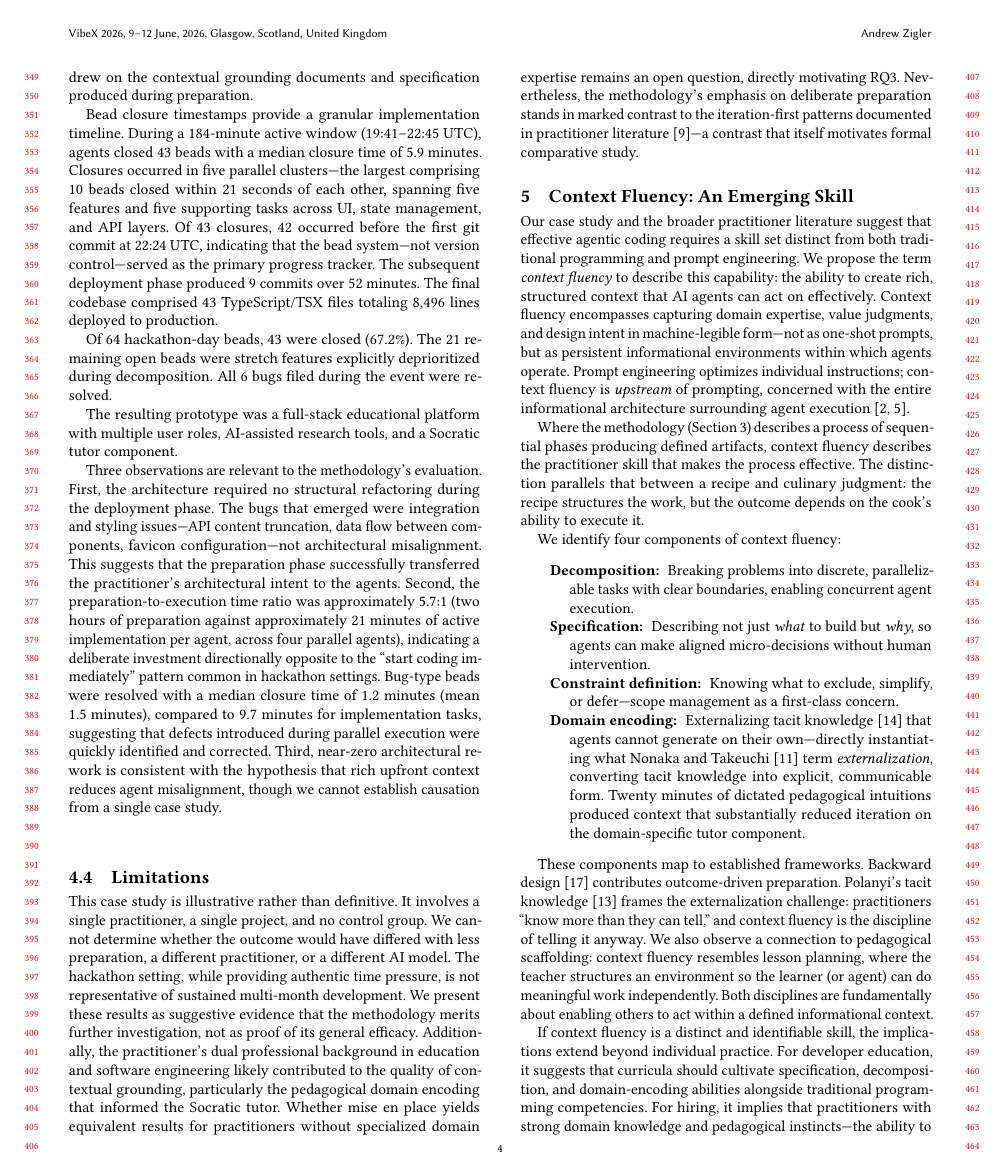
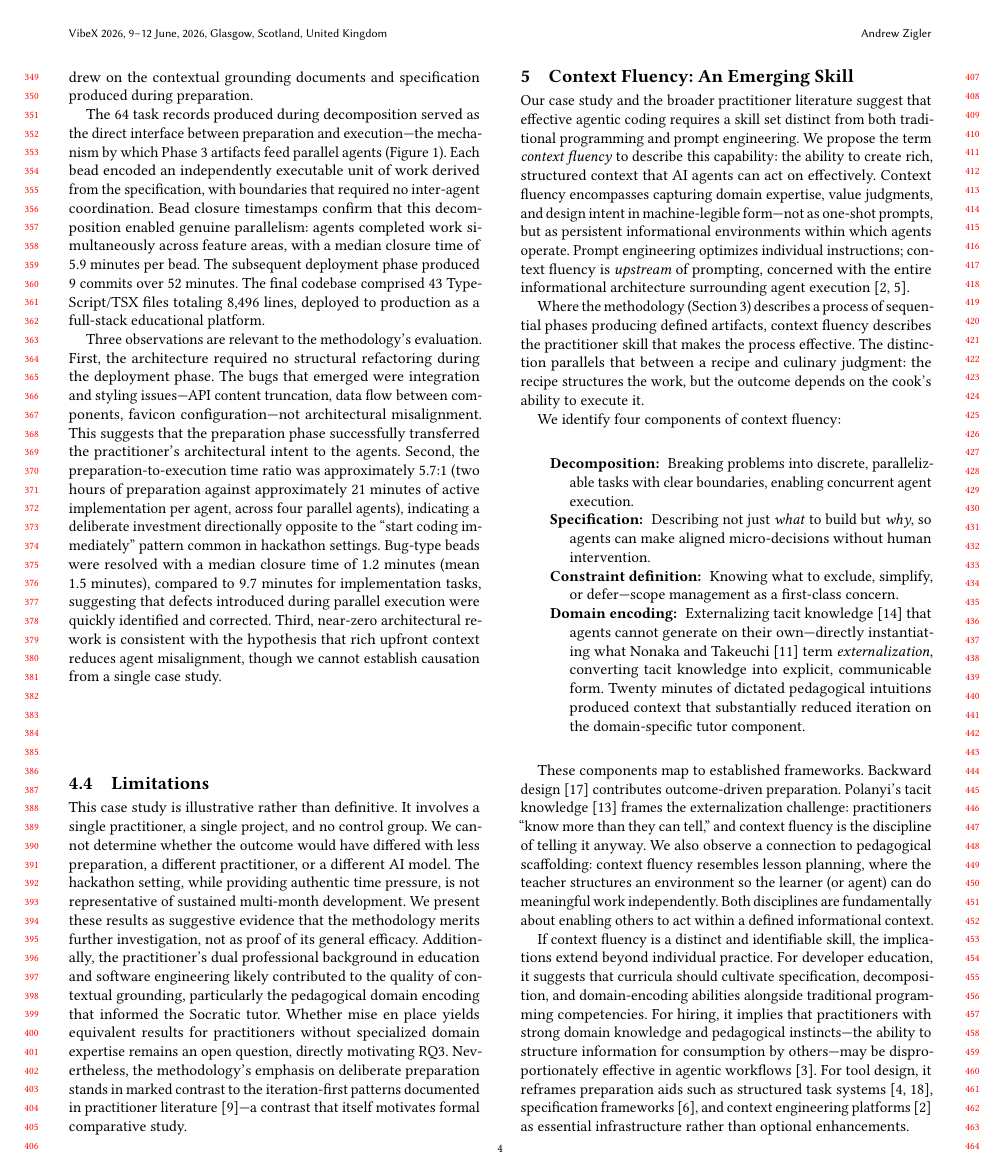
Before and after one commit to azigler/cfp-mise, a LaTeX paper (paper/main.tex, which reads paper/sections/case-study.tex): page 4 of 5. Compiled offline with pdfLaTeX.

Commit message:
:recycle: paper: reframe bead narrative as task decomposition evidence
Replace status-report-style bead details (closure clusters, open/closed
counts, UI/state/API layer breakdown) with a narrative that connects
task decomposition to parallel agent execution via Figure 1. Beads are
now framed as the interface between preparation and execution, not as
project metrics.

Co-Authored-By: Claude Opus 4.6 <noreply@anthropic.com>

```diff
--- a/paper/sections/case-study.tex
+++ b/paper/sections/case-study.tex
@@ -71,25 +71,17 @@ day-one/\allowbreak day-thirty demo toggle, and Socratic AI tutor. The agents
 drew on the contextual grounding documents and specification produced
 during preparation.
 
-Bead closure timestamps provide a granular implementation timeline.
-During a 184-minute active window (19:41--22:45 UTC), agents closed
-43~beads with a median closure time of 5.9~minutes. Closures occurred
-in five parallel clusters---the largest comprising 10~beads closed
-within 21~seconds of each other, spanning five features and five
-supporting tasks across UI, state management, and API layers.
-Of 43~closures, 42 occurred before the first git commit at 22:24 UTC,
-indicating that the bead system---not version control---served as the
-primary progress tracker. The subsequent deployment phase produced
-9~commits over 52~minutes. The final codebase comprised 43
-TypeScript/TSX files totaling 8,496 lines deployed to production.
-
-Of 64 hackathon-day beads, 43 were closed (67.2\%). The 21 remaining
-open beads were stretch features explicitly deprioritized during
-decomposition. All 6 bugs filed during the event were resolved.
-
-The resulting prototype was a full-stack educational platform with
-multiple user roles, AI-assisted research tools, and a Socratic tutor
-component.
+The 64 task records produced during decomposition served as the direct
+interface between preparation and execution---the mechanism by which
+Phase~3 artifacts feed parallel agents (Figure~\ref{fig:methodology}).
+Each bead encoded an independently executable unit of work derived from
+the specification, with boundaries that required no inter-agent
+coordination. Bead closure timestamps confirm that this decomposition
+enabled genuine parallelism: agents completed work simultaneously across
+feature areas, with a median closure time of 5.9~minutes per bead.
+The subsequent deployment phase produced 9~commits over 52~minutes.
+The final codebase comprised 43 TypeScript/TSX files totaling 8,496
+lines, deployed to production as a full-stack educational platform.
 
 Three observations are relevant to the methodology's evaluation. First, the
 architecture required no structural refactoring
```
Also changed, not shown: paper/main.pdf.
